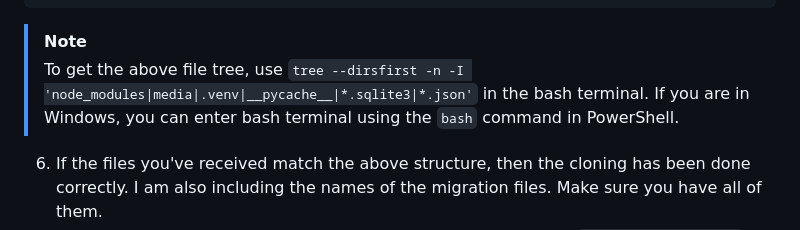
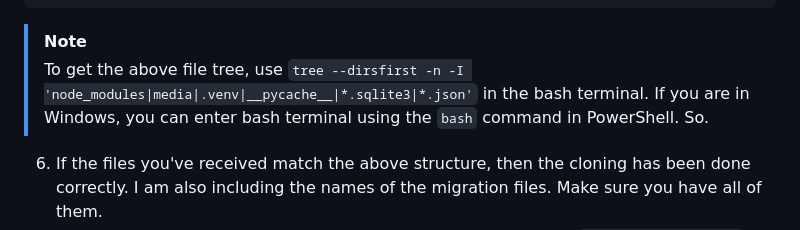
Before and after one commit to nathaishik/igem-2024-website, a Markdown page: README.md, the part around the change. GitHub-like rendering.

Commit message:
Modified README for fixing files

````diff
--- a/README.md
+++ b/README.md
@@ -101,7 +101,7 @@ First, I would like to thank you for visiting this repo. This repository contain
 ```
 
 > [!NOTE]
-> To get the above file tree, use ```tree --dirsfirst -n -I 'node_modules|media|.venv|__pycache__|*.sqlite3|*.json'``` in the bash terminal. If you are in Windows, you can enter bash terminal using the ```bash``` command in PowerShell.
+> To get the above file tree, use ```tree --dirsfirst -n -I 'node_modules|media|.venv|__pycache__|*.sqlite3|*.json'``` in the bash terminal. If you are in Windows, you can enter bash terminal using the ```bash``` command in PowerShell. So.
 
 6. If the files you've received match the above structure, then the cloning has been done correctly. I am also including the names of the migration files. Make sure you have all of them.
 7. Now, you should start a python development environment using ```python -m venv .venv```. You should first run ```pip3 install virtualenv``` to install virtualenv and create virtual environment. Then run ```.venv/Scripts/activate``` to activate the virtual environment. (After you are done editing or testing the code, just run ```deactivate``` to exit the virtual environment)
````
